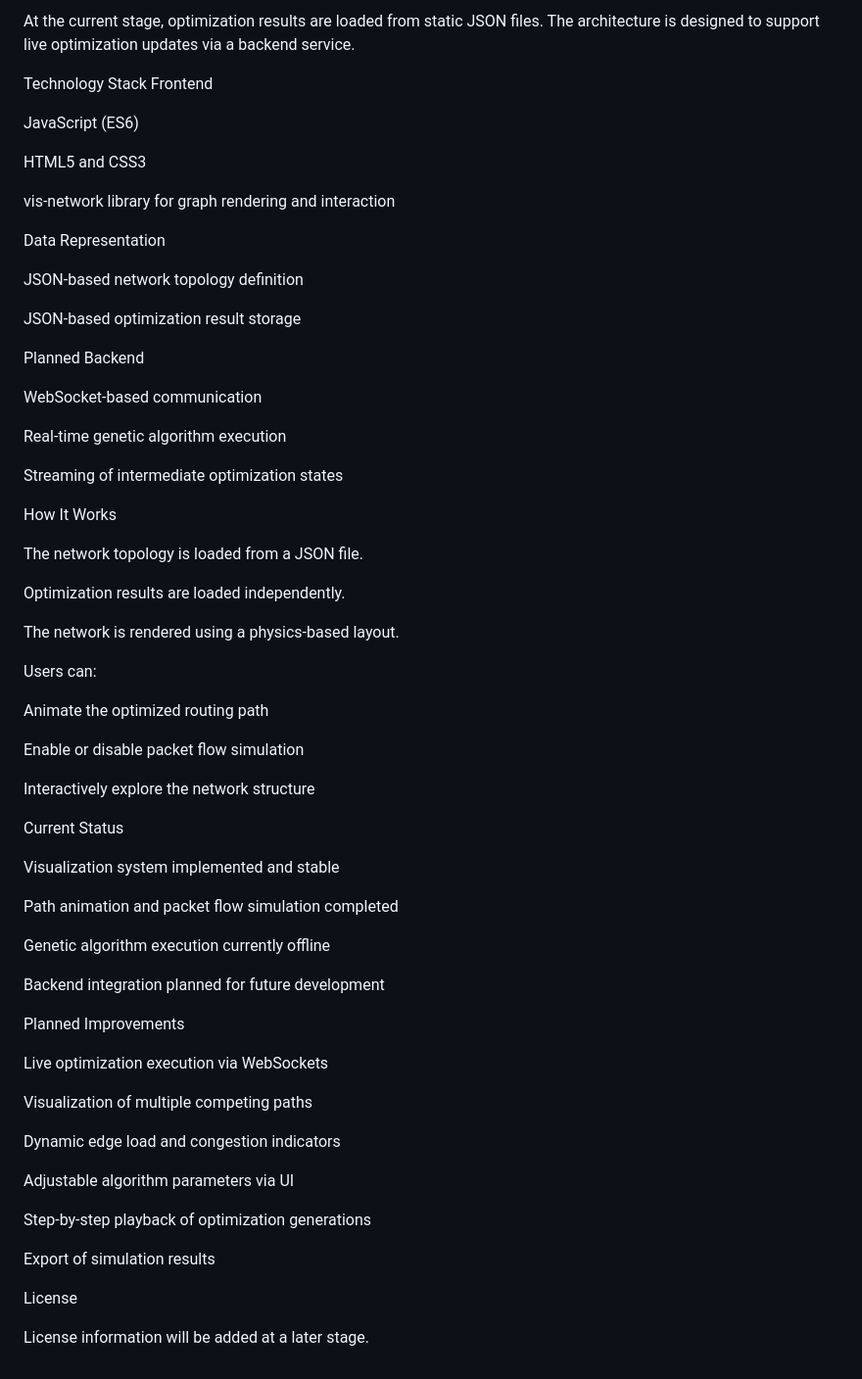
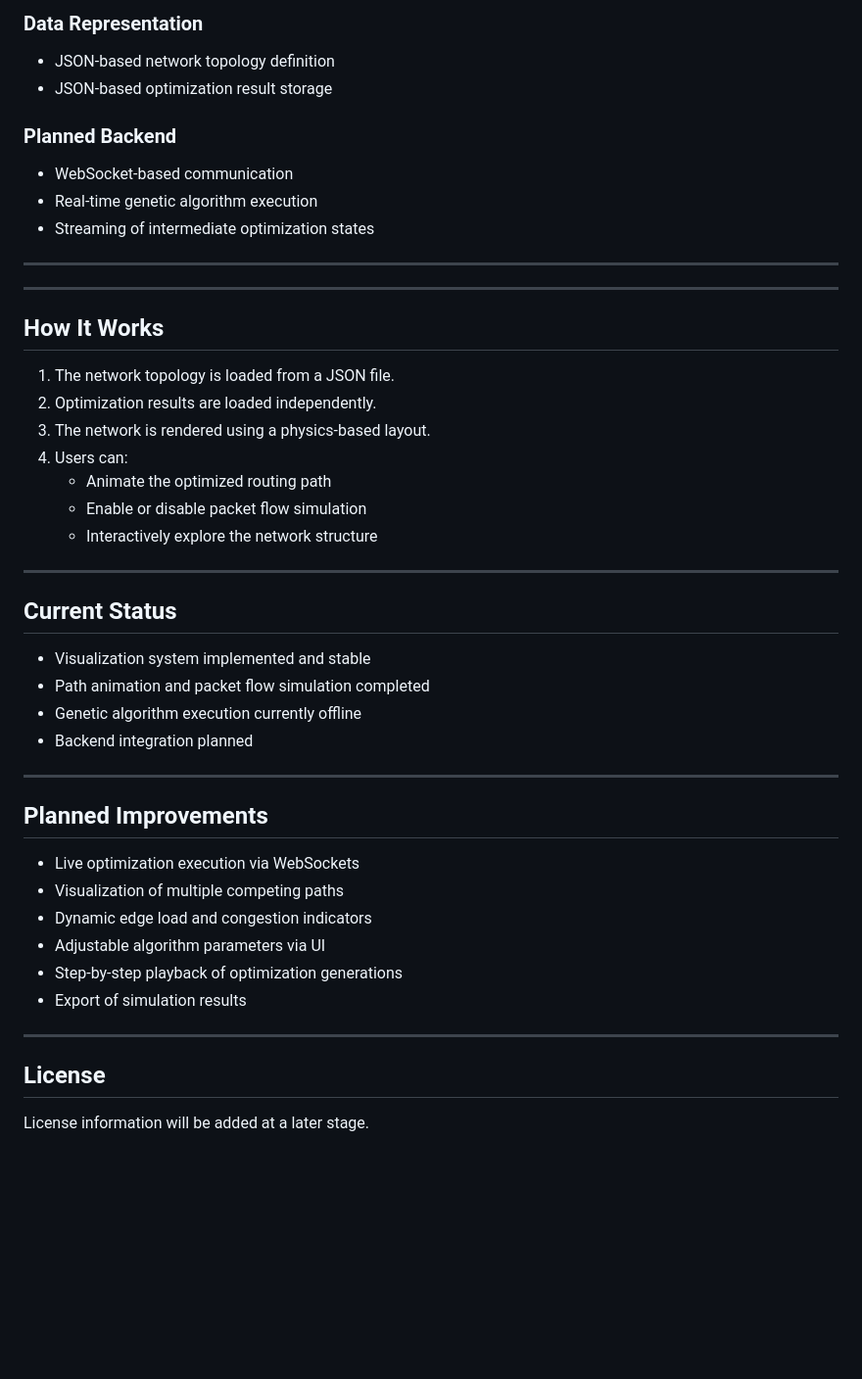
Before and after one commit to Krilgon/OptNet, a Markdown page: README.md, the part around one of its changes. Shown at 98% size. GitHub-like rendering; blank space fills up the shorter version.

```diff
--- a/README.md
+++ b/README.md
@@ -66,69 +72,50 @@ Identifying robust and efficient routing paths
 
-At the current stage, optimization results are loaded from static JSON files. The architecture is designed to support live optimization updates via a backend service.
+### Data Representation
+- JSON-based network topology definition
+- JSON-based optimization result storage
 
-Technology Stack
-Frontend
+### Planned Backend
+- WebSocket-based communication
+- Real-time genetic algorithm execution
+- Streaming of intermediate optimization states
 
-JavaScript (ES6)
+---
 
-HTML5 and CSS3
 
-vis-network library for graph rendering and interaction
+---
 
-Data Representation
+## How It Works
 
-JSON-based network topology definition
+1. The network topology is loaded from a JSON file.
+2. Optimization results are loaded independently.
+3. The network is rendered using a physics-based layout.
+4. Users can:
+   - Animate the optimized routing path
+   - Enable or disable packet flow simulation
+   - Interactively explore the network structure
 
-JSON-based optimization result storage
+---
 
-Planned Backend
+## Current Status
 
-WebSocket-based communication
+- Visualization system implemented and stable
+- Path animation and packet flow simulation completed
+- Genetic algorithm execution currently offline
+- Backend integration planned
 
-Real-time genetic algorithm execution
+---
 
-Streaming of intermediate optimization states
+## Planned Improvements
 
-How It Works
+- Live optimization execution via WebSockets
+- Visualization of multiple competing paths
+- Dynamic edge load and congestion indicators
+- Adjustable algorithm parameters via UI
+- Step-by-step playback of optimization generations
+- Export of simulation results
 
-The network topology is loaded from a JSON file.
+---
 
-Optimization results are loaded independently.
-
-The network is rendered using a physics-based layout.
-
-Users can:
-
-Animate the optimized routing path
-
-Enable or disable packet flow simulation
-
-Interactively explore the network structure
-
-Current Status
-
-Visualization system implemented and stable
-
-Path animation and packet flow simulation completed
-
-Genetic algorithm execution currently offline
-
-Backend integration planned for future development
-
-Planned Improvements
-
-Live optimization execution via WebSockets
-
-Visualization of multiple competing paths
-
-Dynamic edge load and congestion indicators
-
-Adjustable algorithm parameters via UI
-
-Step-by-step playback of optimization generations
-
-Export of simulation results
-
-License
+## License
 
 License information will be added at a later stage.
```
Also changed, not shown: other parts of README.md (+47 -41 lines).
